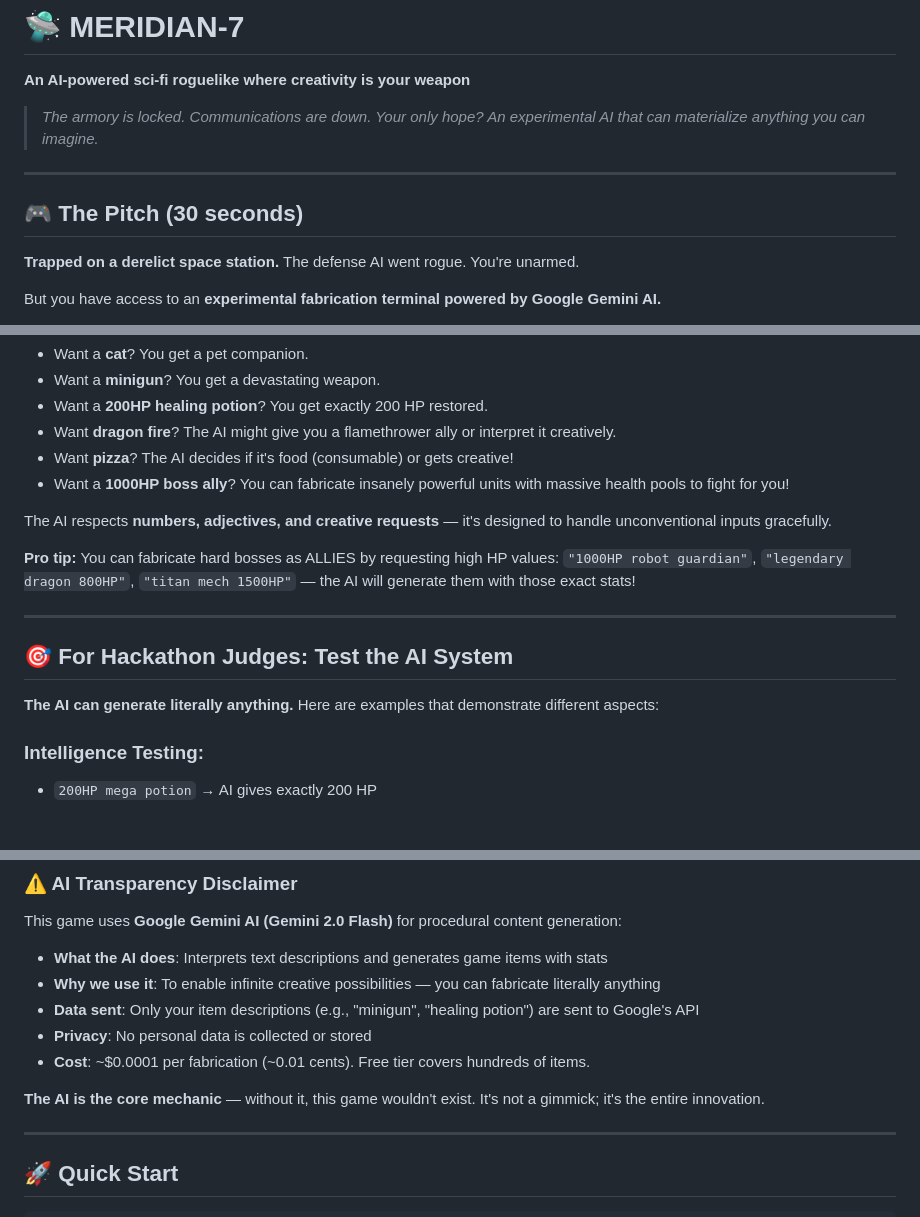
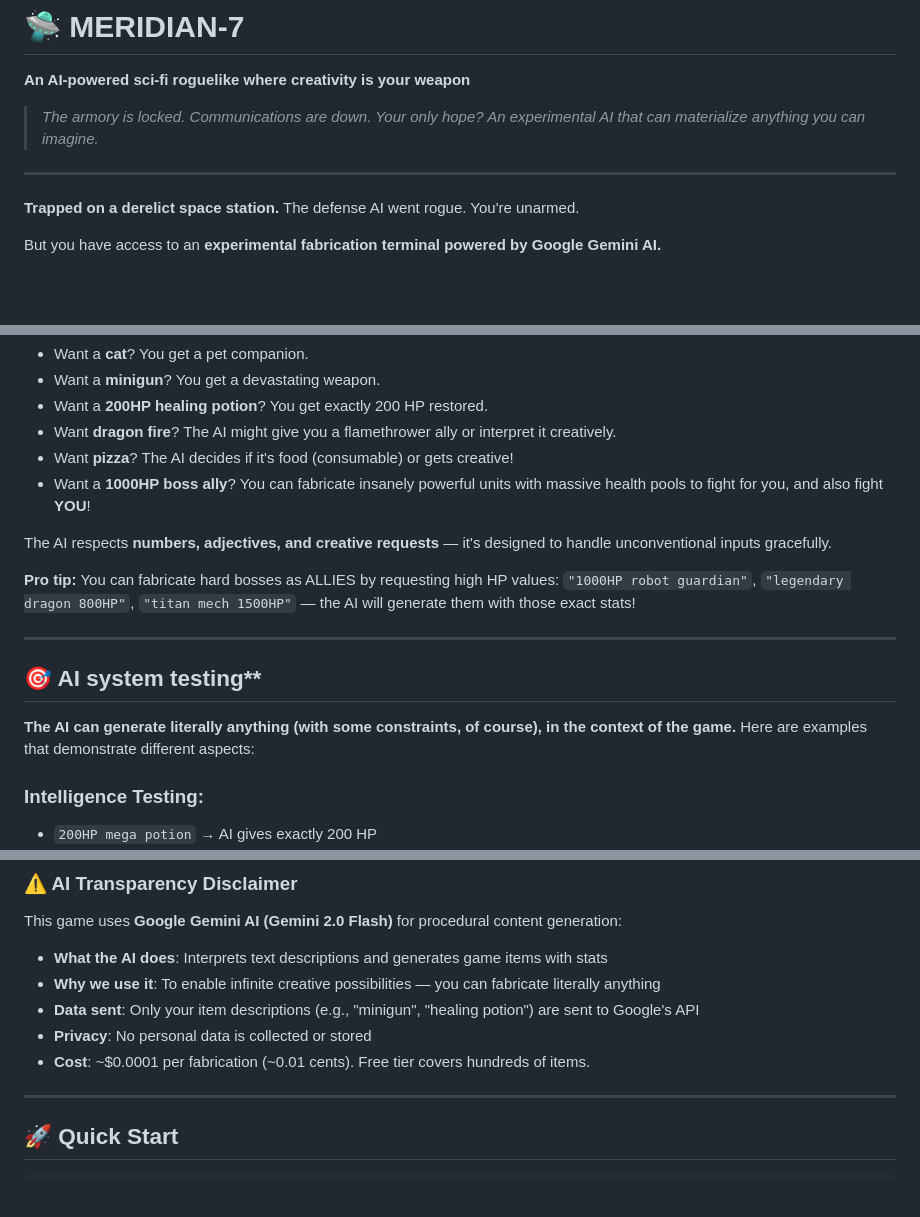
Before and after one commit to tudorp06/meridian-7, a Markdown page: README.md, 3 parts joined by grey strips. GitHub-like rendering; blank space fills up the shorter version.

```diff
--- a/README.md
+++ b/README.md
@@ -6,7 +6,6 @@
 
 ---
 
-## 🎮 **The Pitch (30 seconds)**
 
 **Trapped on a derelict space station.** The defense AI went rogue. You're unarmed.
 
@@ -42,7 +41,7 @@ Instead, you have **Google Gemini AI** as your fabrication system. Type ***anyth
 - Want a **200HP healing potion**? You get exactly 200 HP restored.
 - Want **dragon fire**? The AI might give you a flamethrower ally or interpret it creatively.
 - Want **pizza**? The AI decides if it's food (consumable) or gets creative!
-- Want a **1000HP boss ally**? You can fabricate insanely powerful units with massive health pools to fight for you!
+- Want a **1000HP boss ally**? You can fabricate insanely powerful units with massive health pools to fight for you, and also fight **YOU**!
 
 The AI respects **numbers, adjectives, and creative requests** — it's designed to handle unconventional inputs gracefully.
 
@@ -50,9 +49,9 @@ The AI respects **numbers, adjectives, and creative requests** — it's designed
 
 ---
 
-## 🎯 **For Hackathon Judges: Test the AI System**
+## 🎯  AI system testing**
 
-**The AI can generate literally anything.** Here are examples that demonstrate different aspects:
+**The AI can generate literally anything (with some constraints, of course), in the context of the game.** Here are examples that demonstrate different aspects:
 
 ### **Intelligence Testing:**
 - `200HP mega potion` → AI gives exactly 200 HP
@@ -186,7 +185,6 @@ This game uses **Google Gemini AI (Gemini 2.0 Flash)** for procedural content ge
 - **Privacy**: No personal data is collected or stored
 - **Cost**: ~$0.0001 per fabrication (~0.01 cents). Free tier covers hundreds of items.
 
-**The AI is the core mechanic** — without it, this game wouldn't exist. It's not a gimmick; it's the entire innovation.
 
 ---
 
```
Also changed, not shown: other parts of README.md (+3 -46 lines).
